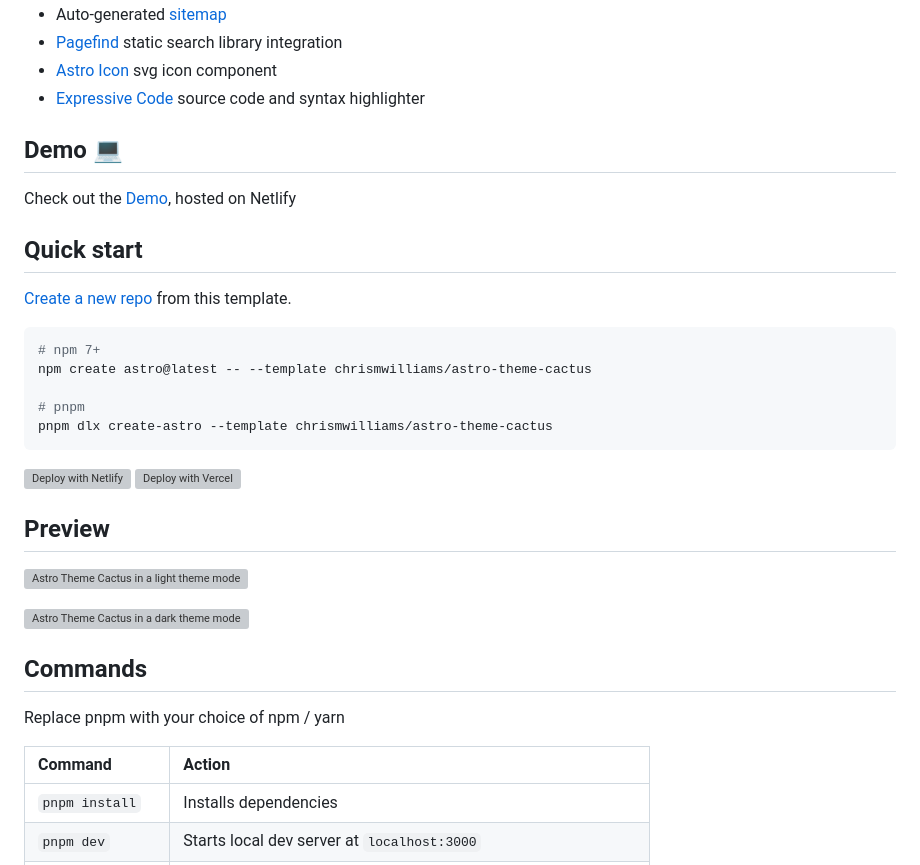
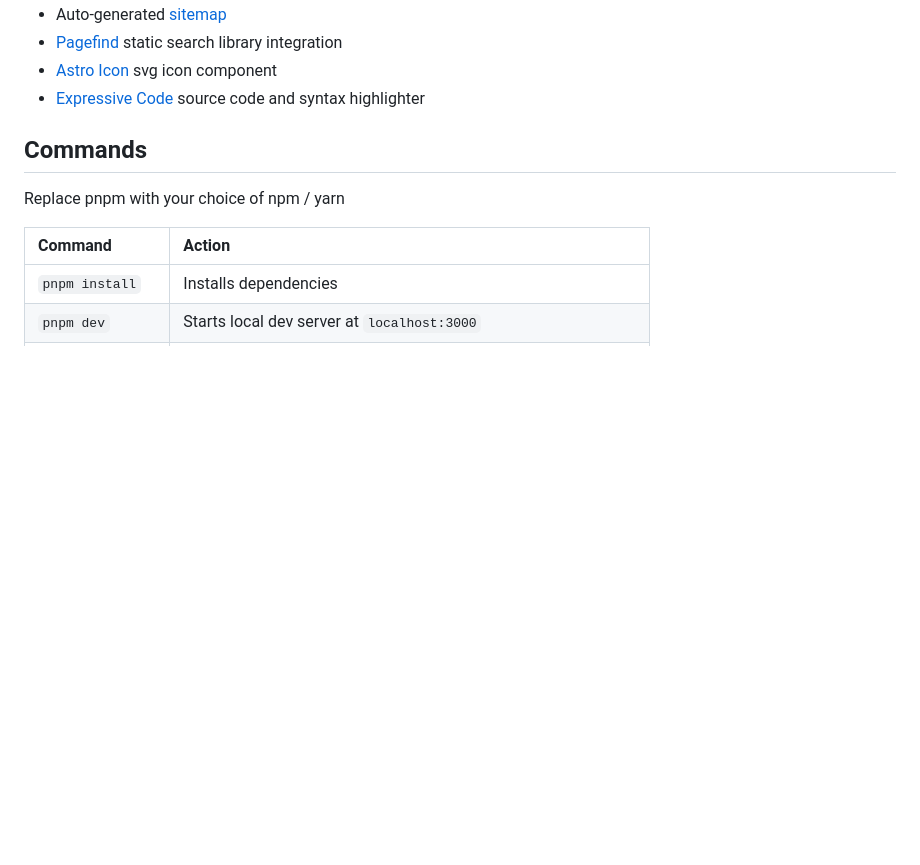
Before and after one commit to Fulldroper/fulldroper.github.io, a Markdown page: README.md, the part around one of its changes. Drawn GitHub-style; blank space fills up the shorter version; grey boxes are pictures that could not be loaded.

````diff
--- a/README.md
+++ b/README.md
@@ -41,30 +34,6 @@ Astro Cactus is a simple opinionated starter built with the Astro framework. Use
 - [Pagefind](https://pagefind.app/) static search library integration
 - [Astro Icon](https://github.com/natemoo-re/astro-icon) svg icon component
 - [Expressive Code](https://expressive-code.com/) source code and syntax highlighter
-
-## Demo 💻
-
-Check out the [Demo](https://astro-cactus.chriswilliams.dev/), hosted on Netlify
-
-## Quick start
-
-[Create a new repo](https://github.com/chrismwilliams/astro-theme-cactus/generate) from this template.
-
-```bash
-# npm 7+
-npm create astro@latest -- --template chrismwilliams/astro-theme-cactus
-
-# pnpm
-pnpm dlx create-astro --template chrismwilliams/astro-theme-cactus
-```
-
-[![Deploy with Netlify](https://www.netlify.com/img/deploy/button.svg)](https://app.netlify.com/start/deploy?repository=https://github.com/chrismwilliams/astro-theme-cactus) [![Deploy with Vercel](https://vercel.com/button)](https://vercel.com/new/clone?repository-url=https%3A%2F%2Fgithub.com%2Fchrismwilliams%2Fastro-theme-cactus&project-name=astro-theme-cactus)
-
-## Preview
-
-![Astro Theme Cactus in a light theme mode](https://github.com/chrismwilliams/astro-theme-cactus/assets/12715988/84c89d42-4525-4674-b10c-6d6ebdc06382)
-
-![Astro Theme Cactus in a dark theme mode](https://github.com/chrismwilliams/astro-theme-cactus/assets/12715988/e0e575e2-445f-4c2d-a812-b5b53d2d9031)
 
 ## Commands
 
````
Also changed, not shown: other parts of README.md (+1 -8 lines).
